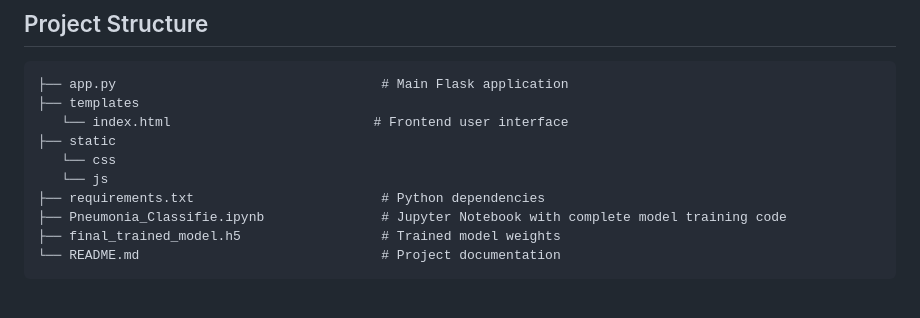
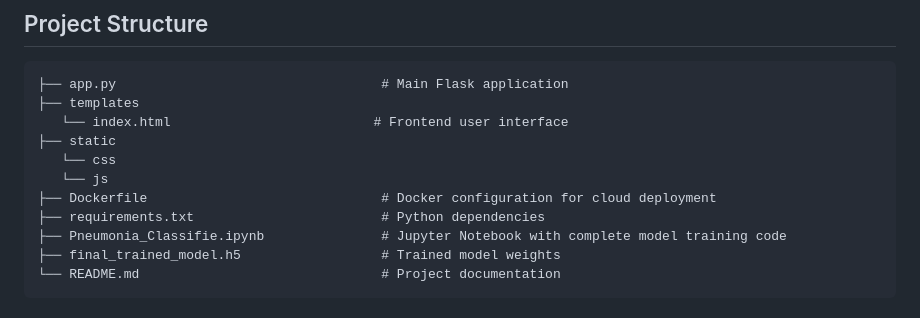
Before and after one commit to karthik-824/Pneumonia-Detection, a Markdown page: README.md, the part around the change. Rendered like a GitHub page.

```diff
--- a/README.md
+++ b/README.md
@@ -41,6 +41,7 @@ This application utilizes a custom-built **MobileNetV2** architecture to classif
 ├── static
    └── css
    └── js
+├── Dockerfile                              # Docker configuration for cloud deployment
 ├── requirements.txt                        # Python dependencies
 ├── Pneumonia_Classifie.ipynb               # Jupyter Notebook with complete model training code
 ├── final_trained_model.h5                  # Trained model weights
```
